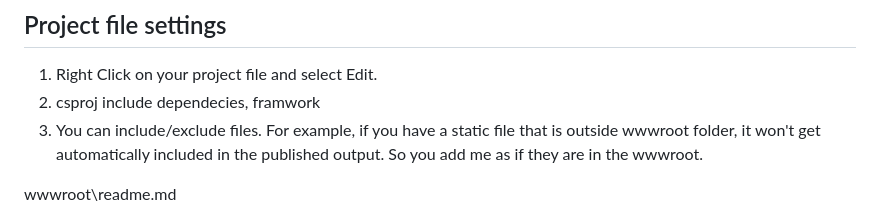
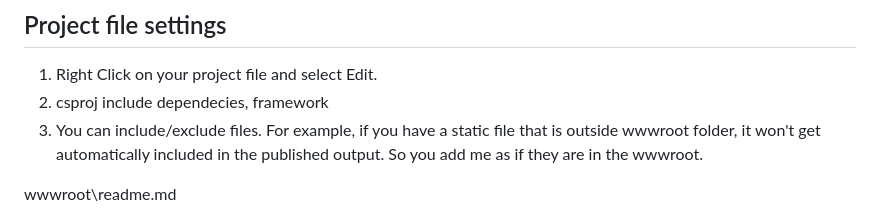
Before and after one commit to hsalamat/DeployingASPNETCORE, a Markdown page: README.md, the part around the change. GitHub-like rendering.

```diff
--- a/README.md
+++ b/README.md
@@ -85,7 +85,7 @@ C:\Hooman\DeployingASPNETCORE> dotnet new mvc -o HelloCoreWorldDocker
 
 ## Project file settings
 1. Right Click on your project file and select Edit.
-2. csproj include dependecies, framwork
+2. csproj include dependecies, framework
 3. You can include/exclude files. For example, if you have a static file that is outside wwwroot folder, it won't get automatically included in the published output. So you add me as if they are in the wwwroot.
 
  <ItemGroup>
```
Also changed, not shown: ASPNETCORE8Tutorial/README.md (+10 -15 lines), ASPNETCORE8Tutorial/images/Figure4-14.png (added), ASPNETCORE8Tutorial/images/Figure4_15.png (added), ASPNETCORE8Tutorial/images/Figure4_16.png (added), ASPNETCORE8Tutorial/images/Figure4_17.png (added), 1 other file.
